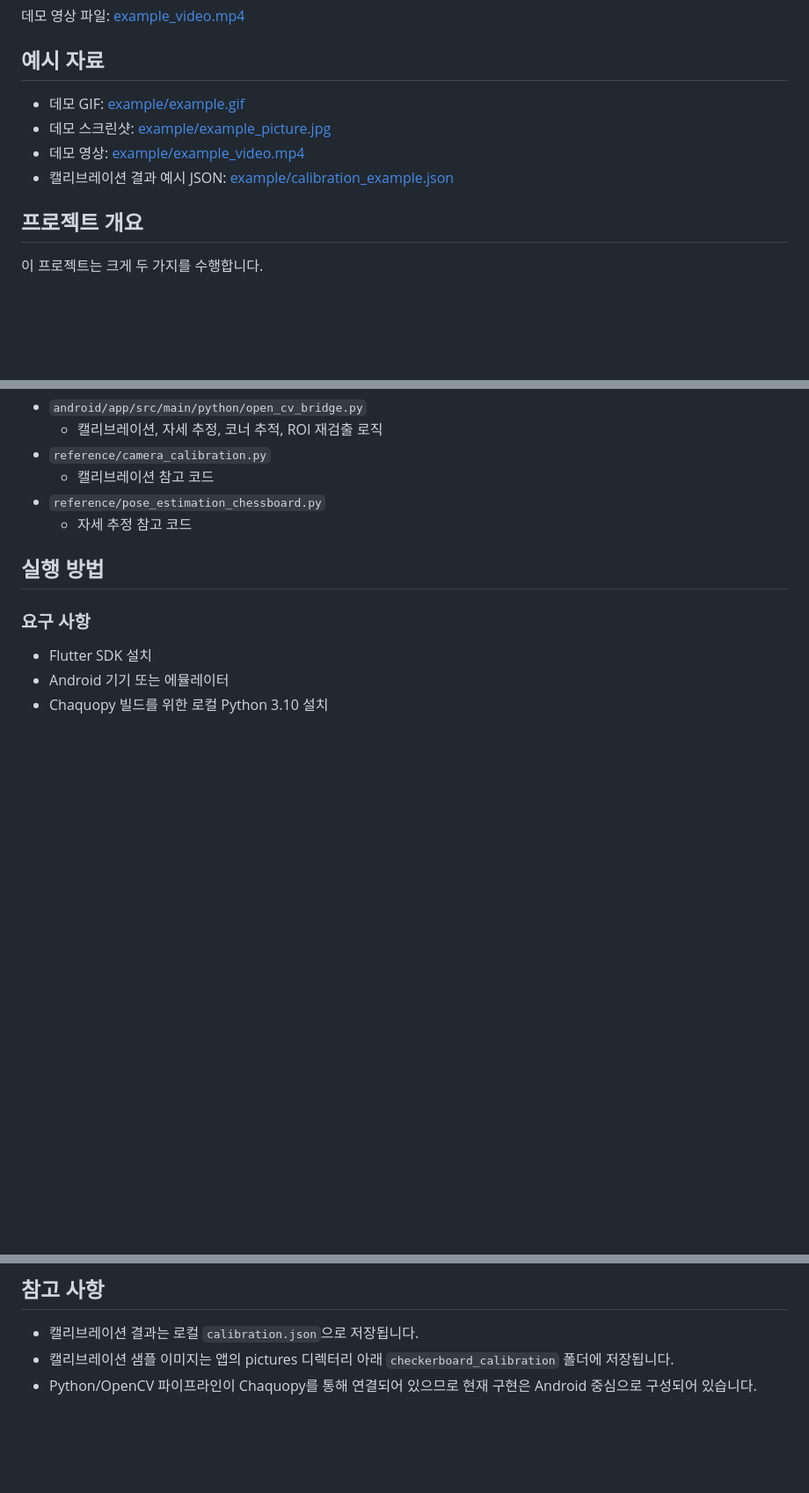
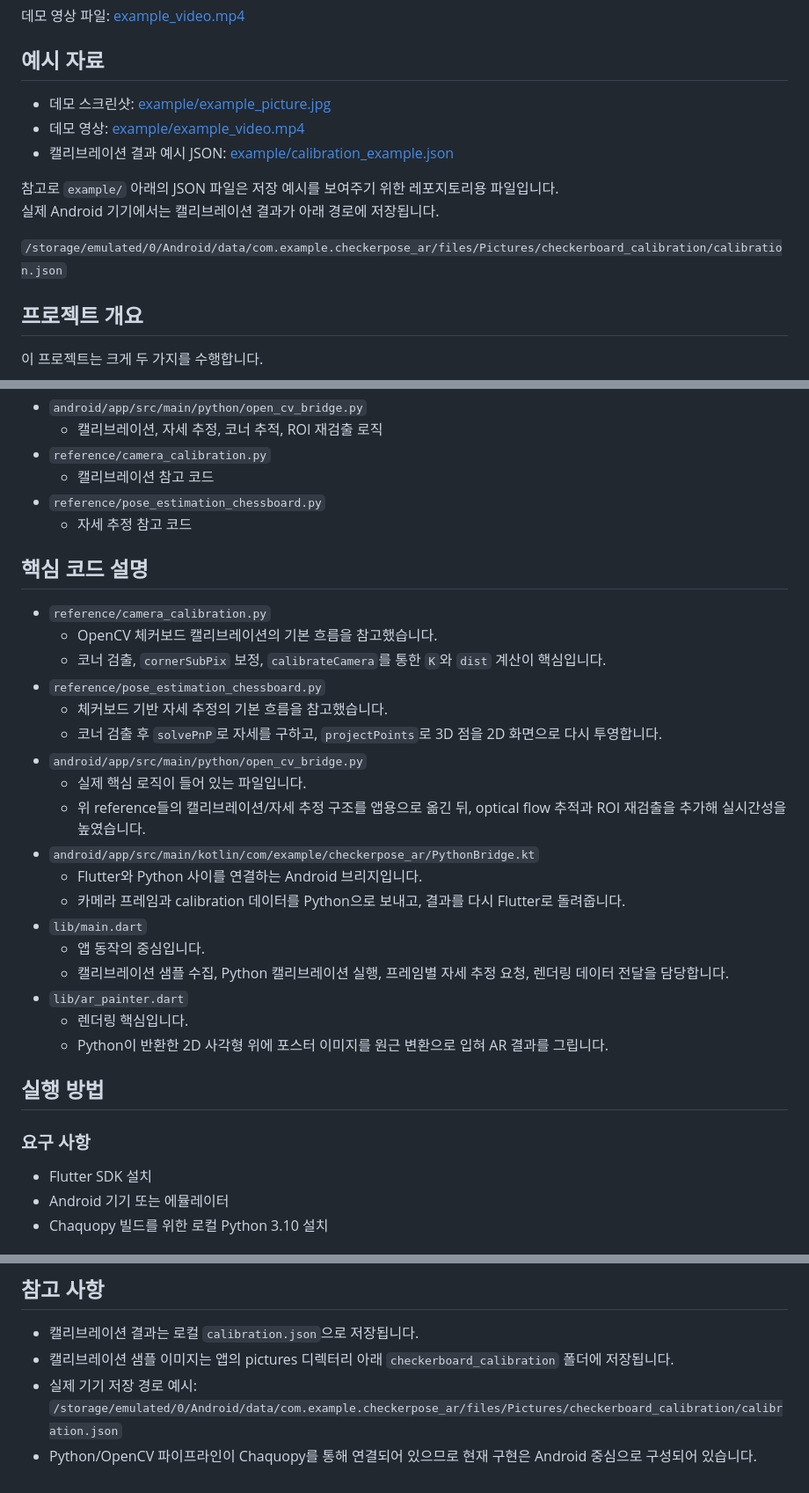
Before and after one commit to beeean17/checkerpose-ar, a Markdown page: README_kr.md, 3 parts joined by grey strips. Shown at 88% size. GitHub-like rendering; blank space fills up the shorter version.

Commit message:
docs: update READMEs to remove example GIF and add core code architecture summary

```diff
--- a/README_kr.md
+++ b/README_kr.md
@@ -19,10 +17,14 @@ CheckerPose AR는 체커보드 패턴을 기준으로 카메라의 자세를 추
 
 ## 예시 자료
 
-- 데모 GIF: [example/example.gif](example/example.gif)
 - 데모 스크린샷: [example/example_picture.jpg](example/example_picture.jpg)
 - 데모 영상: [example/example_video.mp4](example/example_video.mp4)
 - 캘리브레이션 결과 예시 JSON: [example/calibration_example.json](example/calibration_example.json)
+
+참고로 `example/` 아래의 JSON 파일은 저장 예시를 보여주기 위한 레포지토리용 파일입니다.
+실제 Android 기기에서는 캘리브레이션 결과가 아래 경로에 저장됩니다.
+
+`/storage/emulated/0/Android/data/com.example.checkerpose_ar/files/Pictures/checkerboard_calibration/calibration.json`
 
 ## 프로젝트 개요
 
@@ -103,6 +105,27 @@ Flutter는 Python이 반환한 2D 사각형 좌표를 받아 `CustomPainter`에
 - `reference/pose_estimation_chessboard.py`
   - 자세 추정 참고 코드
 
+## 핵심 코드 설명
+
+- `reference/camera_calibration.py`
+  - OpenCV 체커보드 캘리브레이션의 기본 흐름을 참고했습니다.
+  - 코너 검출, `cornerSubPix` 보정, `calibrateCamera`를 통한 `K`와 `dist` 계산이 핵심입니다.
+- `reference/pose_estimation_chessboard.py`
+  - 체커보드 기반 자세 추정의 기본 흐름을 참고했습니다.
+  - 코너 검출 후 `solvePnP`로 자세를 구하고, `projectPoints`로 3D 점을 2D 화면으로 다시 투영합니다.
+- `android/app/src/main/python/open_cv_bridge.py`
+  - 실제 핵심 로직이 들어 있는 파일입니다.
+  - 위 reference들의 캘리브레이션/자세 추정 구조를 앱용으로 옮긴 뒤, optical flow 추적과 ROI 재검출을 추가해 실시간성을 높였습니다.
+- `android/app/src/main/kotlin/com/example/checkerpose_ar/PythonBridge.kt`
+  - Flutter와 Python 사이를 연결하는 Android 브리지입니다.
+  - 카메라 프레임과 calibration 데이터를 Python으로 보내고, 결과를 다시 Flutter로 돌려줍니다.
+- `lib/main.dart`
+  - 앱 동작의 중심입니다.
+  - 캘리브레이션 샘플 수집, Python 캘리브레이션 실행, 프레임별 자세 추정 요청, 렌더링 데이터 전달을 담당합니다.
+- `lib/ar_painter.dart`
+  - 렌더링 핵심입니다.
+  - Python이 반환한 2D 사각형 위에 포스터 이미지를 원근 변환으로 입혀 AR 결과를 그립니다.
+
 ## 실행 방법
 
 ### 요구 사항
@@ -131,4 +154,6 @@ flutter run
 
 - 캘리브레이션 결과는 로컬 `calibration.json`으로 저장됩니다.
 - 캘리브레이션 샘플 이미지는 앱의 pictures 디렉터리 아래 `checkerboard_calibration` 폴더에 저장됩니다.
+- 실제 기기 저장 경로 예시:
+  `/storage/emulated/0/Android/data/com.example.checkerpose_ar/files/Pictures/checkerboard_calibration/calibration.json`
 - Python/OpenCV 파이프라인이 Chaquopy를 통해 연결되어 있으므로 현재 구현은 Android 중심으로 구성되어 있습니다.
```
Also changed, not shown: other parts of README_kr.md (+0 -2 lines), README.md (+27 -3 lines).
